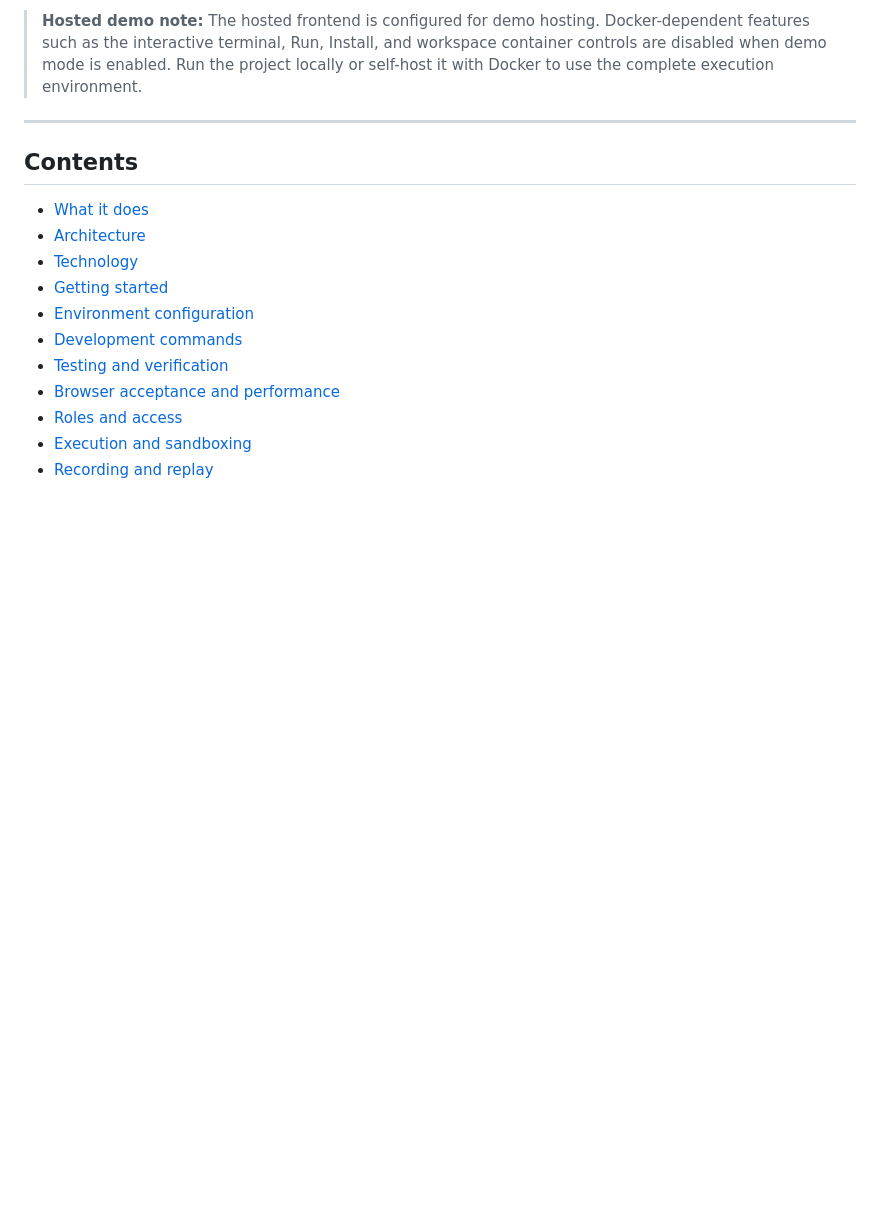
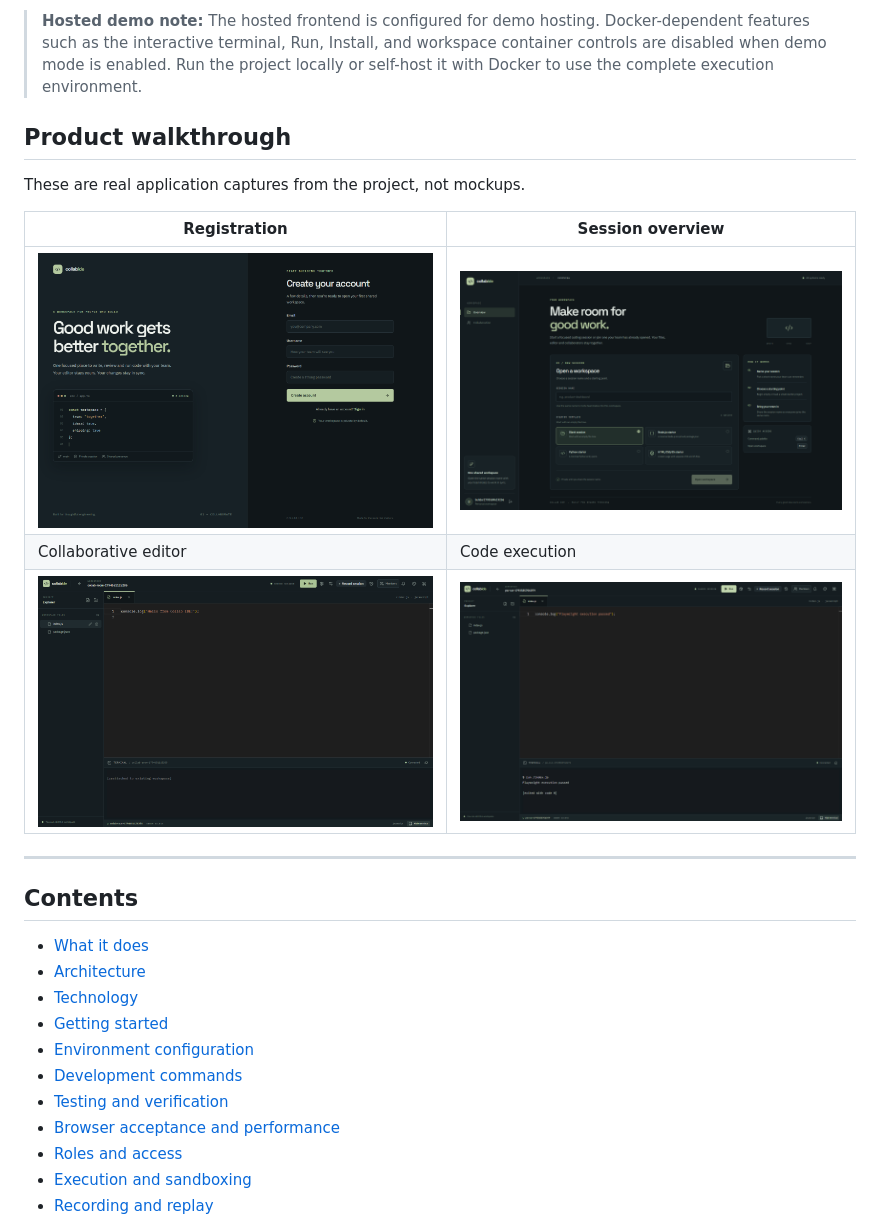
Before and after one commit to shehzadres/collab-ide, a Markdown page: README.md, the part around the change. Rendered like a GitHub page; pictures changed too: docs/screenshots/01-registration.png (added), docs/screenshots/02-session-overview.png (added), docs/screenshots/03-collaborative-editor.png (added); blank space fills up the shorter version.

Commit message:
docs: add real product screenshots to repository showcase

```diff
--- a/README.md
+++ b/README.md
@@ -13,6 +13,16 @@ Collab IDE brings a shared code editor, file workspace, presence, session permis
 - **License:** [MIT](LICENSE)
 
 > **Hosted demo note:** The hosted frontend is configured for demo hosting. Docker-dependent features such as the interactive terminal, Run, Install, and workspace container controls are disabled when demo mode is enabled. Run the project locally or self-host it with Docker to use the complete execution environment.
+
+## Product walkthrough
+
+These are real application captures from the project, not mockups.
+
+| Registration | Session overview |
+| --- | --- |
+| ![Collab IDE registration screen](docs/screenshots/01-registration.png) | ![Collab IDE session overview](docs/screenshots/02-session-overview.png) |
+| Collaborative editor | Code execution |
+| ![Collab IDE editor workspace](docs/screenshots/03-collaborative-editor.png) | ![Successful code execution in Collab IDE](docs/screenshots/04-code-execution.png) |
 
 ---
 
```
Also changed, not shown: docs/QUALITY_GAP_REVIEW.md (+3 -3 lines), docs/SHOWCASE_GUIDE.md (+2 -2 lines).
